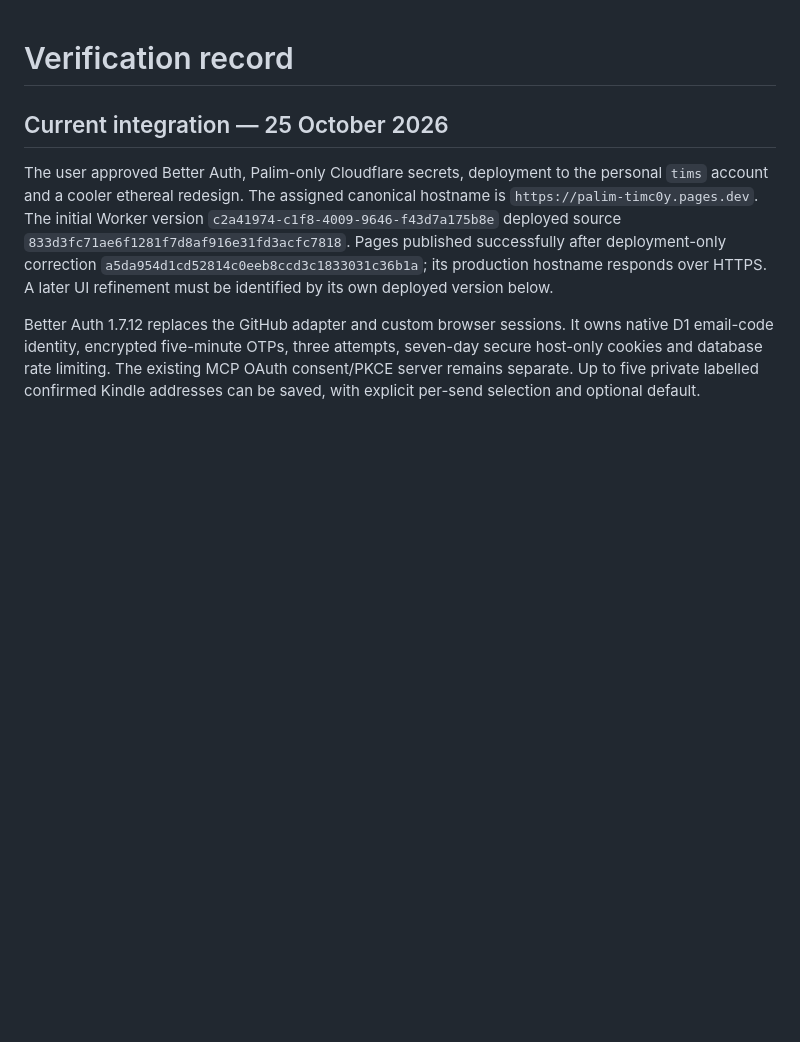
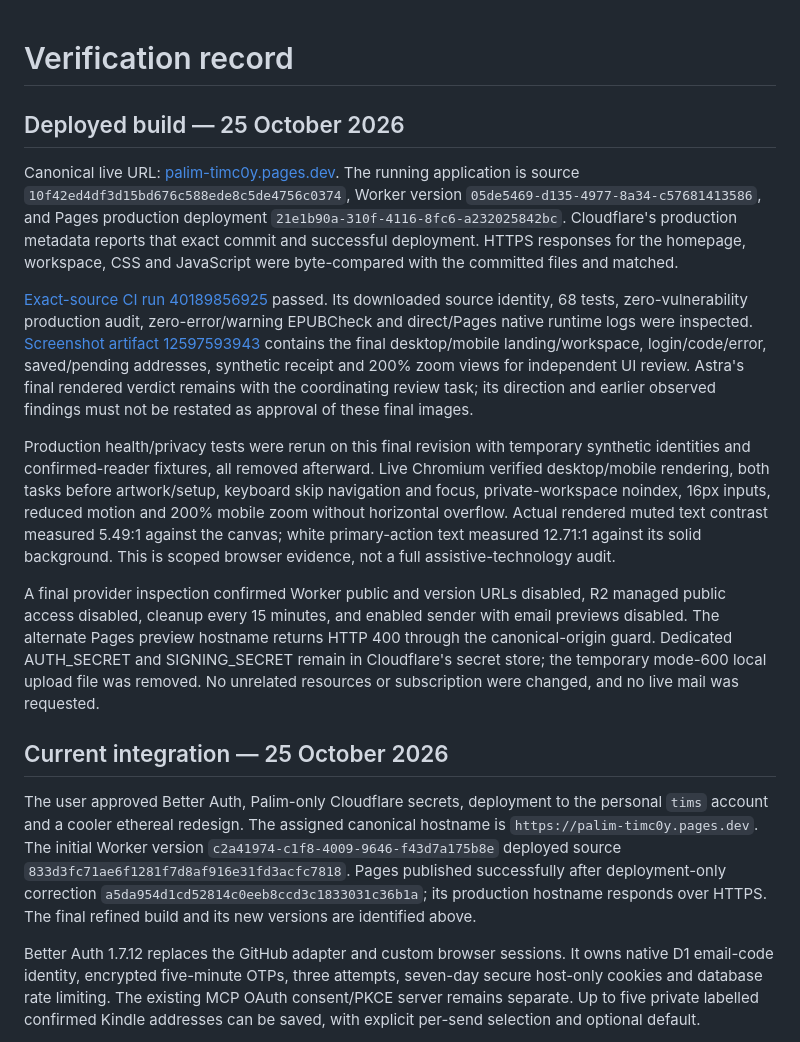
Before and after one commit to timc0y/palim, a Markdown page: docs/verification.md, the part around the change. Rendered like a GitHub page; blank space fills up the shorter version.

```diff
--- a/docs/verification.md
+++ b/docs/verification.md
@@ -1,8 +1,18 @@
 # Verification record
+
+## Deployed build — 25 October 2026
+
+Canonical live URL: [palim-timc0y.pages.dev](https://palim-timc0y.pages.dev). The running application is source `10f42ed4df3d15bd676c588ede8c5de4756c0374`, Worker version `05de5469-d135-4977-8a34-c57681413586`, and Pages production deployment `21e1b90a-310f-4116-8fc6-a232025842bc`. Cloudflare's production metadata reports that exact commit and successful deployment. HTTPS responses for the homepage, workspace, CSS and JavaScript were byte-compared with the committed files and matched.
+
+[Exact-source CI run 40189856925](https://github.com/timc0y/palim/actions/runs/40189856925) passed. Its downloaded source identity, 68 tests, zero-vulnerability production audit, zero-error/warning EPUBCheck and direct/Pages native runtime logs were inspected. [Screenshot artifact 12597593943](https://github.com/timc0y/palim/actions/runs/40189856925/artifacts/12597593943) contains the final desktop/mobile landing/workspace, login/code/error, saved/pending addresses, synthetic receipt and 200% zoom views for independent UI review. Astra's final rendered verdict remains with the coordinating review task; its direction and earlier observed findings must not be restated as approval of these final images.
+
+Production health/privacy tests were rerun on this final revision with temporary synthetic identities and confirmed-reader fixtures, all removed afterward. Live Chromium verified desktop/mobile rendering, both tasks before artwork/setup, keyboard skip navigation and focus, private-workspace noindex, 16px inputs, reduced motion and 200% mobile zoom without horizontal overflow. Actual rendered muted text contrast measured 5.49:1 against the canvas; white primary-action text measured 12.71:1 against its solid background. This is scoped browser evidence, not a full assistive-technology audit.
+
+A final provider inspection confirmed Worker public and version URLs disabled, R2 managed public access disabled, cleanup every 15 minutes, and enabled sender with email previews disabled. The alternate Pages preview hostname returns HTTP 400 through the canonical-origin guard. Dedicated AUTH_SECRET and SIGNING_SECRET remain in Cloudflare's secret store; the temporary mode-600 local upload file was removed. No unrelated resources or subscription were changed, and no live mail was requested.
 
 ## Current integration — 25 October 2026
 
-The user approved Better Auth, Palim-only Cloudflare secrets, deployment to the personal `tims` account and a cooler ethereal redesign. The assigned canonical hostname is `https://palim-timc0y.pages.dev`. The initial Worker version `c2a41974-c1f8-4009-9646-f43d7a175b8e` deployed source `833d3fc71ae6f1281f7d8af916e31fd3acfc7818`. Pages published successfully after deployment-only correction `a5da954d1cd52814c0eeb8ccd3c1833031c36b1a`; its production hostname responds over HTTPS. A later UI refinement must be identified by its own deployed version below.
+The user approved Better Auth, Palim-only Cloudflare secrets, deployment to the personal `tims` account and a cooler ethereal redesign. The assigned canonical hostname is `https://palim-timc0y.pages.dev`. The initial Worker version `c2a41974-c1f8-4009-9646-f43d7a175b8e` deployed source `833d3fc71ae6f1281f7d8af916e31fd3acfc7818`. Pages published successfully after deployment-only correction `a5da954d1cd52814c0eeb8ccd3c1833031c36b1a`; its production hostname responds over HTTPS. The final refined build and its new versions are identified above.
 
 Better Auth 1.7.12 replaces the GitHub adapter and custom browser sessions. It owns native D1 email-code identity, encrypted five-minute OTPs, three attempts, seven-day secure host-only cookies and database rate limiting. The existing MCP OAuth consent/PKCE server remains separate. Up to five private labelled confirmed Kindle addresses can be saved, with explicit per-send selection and optional default.
 
```
Also changed, not shown: README.md (+2 -2 lines).
